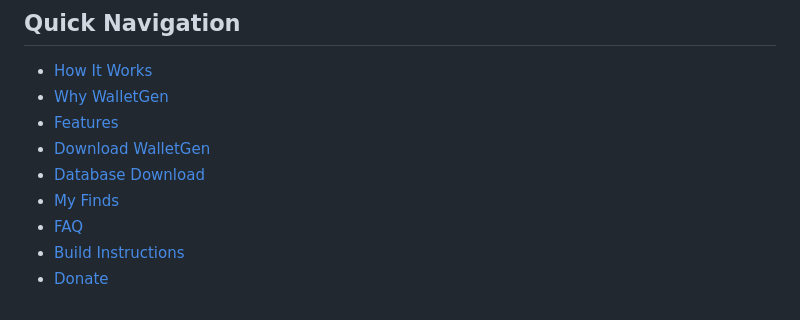
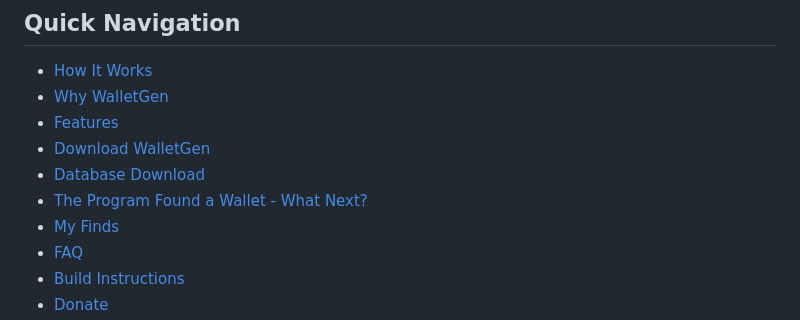
Before and after one commit to tony-dev1/crypto-wallets-finder, a Markdown page: README.md, the part around the change. Rendered like a GitHub page.

```diff
--- a/README.md
+++ b/README.md
@@ -13,6 +13,7 @@ WalletGen is a high-speed, open-source crypto wallet generator and balance finde
 - [Features](#features)
 - [Download WalletGen](#how-to-start)
 - [Database Download](#download-and-use-database-for-more-speed)
+- [The Program Found a Wallet - What Next?](#the-program-found-a-wallet--whats-next)
 - [My Finds](#my-finds)
 - [FAQ](#-frequently-asked-questions-faq)
 - [Build Instructions](#building-the-project)
```
